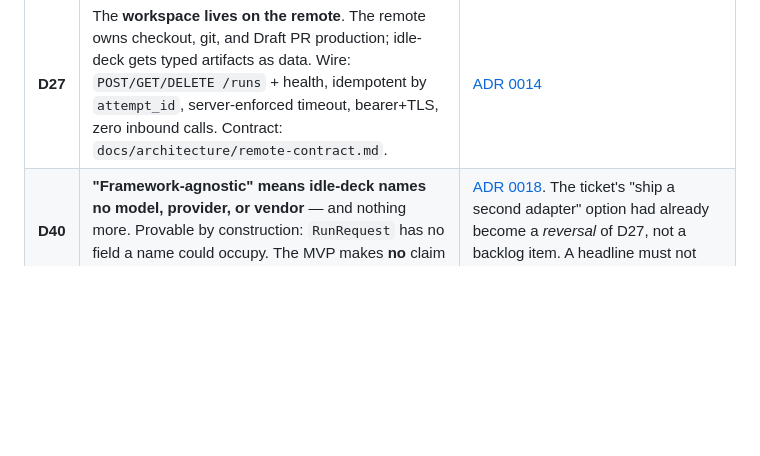
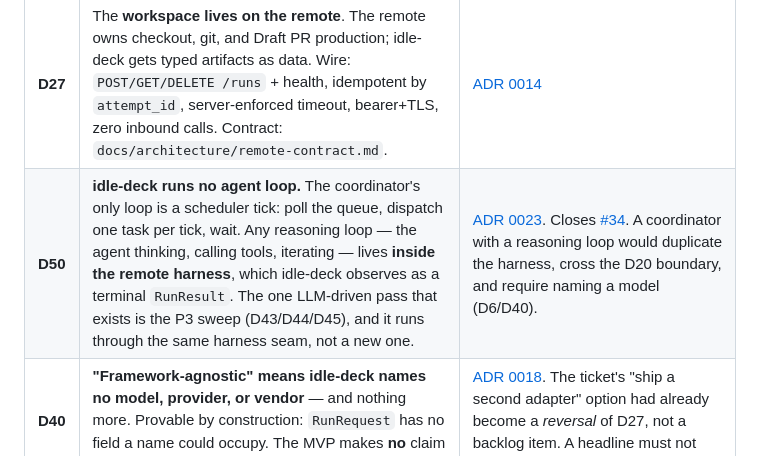
Before and after one commit to seppaleinen/idle-deck, a Markdown page: AGENTS.md, the part around the change. Rendered like a GitHub page; blank space fills up the shorter version.

```diff
--- a/AGENTS.md
+++ b/AGENTS.md
@@ -124,6 +124,7 @@ flips and `Related:` is correctable (**D42**) — the rest is frozen.
 | **D25** | The tracker seam splits into **`TrackerSource`** (inbound parse, allowlist gate I1) and **`TrackerSink`** (outbound comment/label), one GitHub implementation. PR production is the harness's, not the tracker's (I4). | [ADR 0012](docs/adr/0012-tracker-split.md) |
 | **D26** | The **`Harness`** interface is execution lifecycle only — `Start` / `Abort` / `Result` over a remote execution service, carrying a role never a model. No `prepare_workspace`, no local git. Workspace ownership is deferred to #8. | [ADR 0013](docs/adr/0013-harness-lifecycle.md) |
 | **D27** | The **workspace lives on the remote**. The remote owns checkout, git, and Draft PR production; idle-deck gets typed artifacts as data. Wire: `POST/GET/DELETE /runs` + health, idempotent by `attempt_id`, server-enforced timeout, bearer+TLS, zero inbound calls. Contract: `docs/architecture/remote-contract.md`. | [ADR 0014](docs/adr/0014-remote-execution-service-contract.md) |
+| **D50** | **idle-deck runs no agent loop.** The coordinator's only loop is a scheduler tick: poll the queue, dispatch one task per tick, wait. Any reasoning loop — the agent thinking, calling tools, iterating — lives **inside the remote harness**, which idle-deck observes as a terminal `RunResult`. The one LLM-driven pass that exists is the P3 sweep (D43/D44/D45), and it runs through the same harness seam, not a new one. | [ADR 0023](docs/adr/0023-idle-deck-does-not-run-agent-loops.md). Closes [#34](https://github.com/seppaleinen/idle-deck/issues/34). A coordinator with a reasoning loop would duplicate the harness, cross the D20 boundary, and require naming a model (D6/D40). |
 | **D40** | **"Framework-agnostic" means idle-deck names no model, provider, or vendor** — and nothing more. Provable by construction: `RunRequest` has no field a name could occupy. The MVP makes **no** claim that a second `Harness` implementation drops in. | [ADR 0018](docs/adr/0018-framework-agnostic-means-never-naming-a-vendor.md). The ticket's "ship a second adapter" option had already become a *reversal* of D27, not a backlog item. A headline must not outrun its evidence. |
 | **D41** | **The harness seam is falsified by a conformance suite, not a second adapter.** The MVP adapter ships with nine client-observable cases specified against the wire contract (`docs/architecture/remote-contract.md` §9a), and a second adapter is added only when a named trigger fires: a second execution model is wanted, a case proves **unfalsifiable** client-side, or a second operator needs a different harness. | [ADR 0018](docs/adr/0018-framework-agnostic-means-never-naming-a-vendor.md). The unproven part is the *contract* — idempotency, server-enforced timeout, confirmed-dead abort, the outcome taxonomy — and a local subprocess shares none of it. Deferral without a named trigger is an unowned promise. |
 
```
Also changed, not shown: docs/adr/0023-idle-deck-does-not-run-agent-loops.md (added, +74 -0 lines), docs/adr/README.md (+1 -0 lines).
